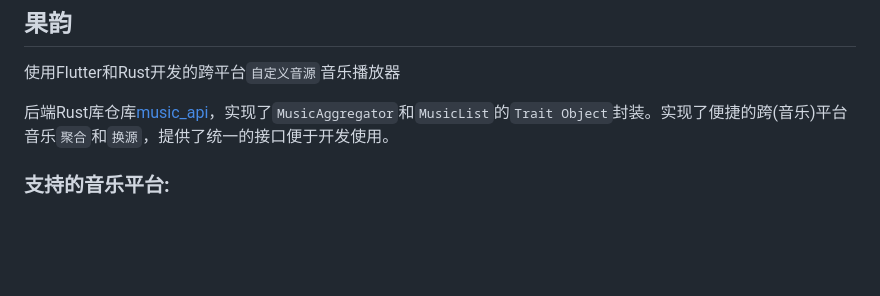
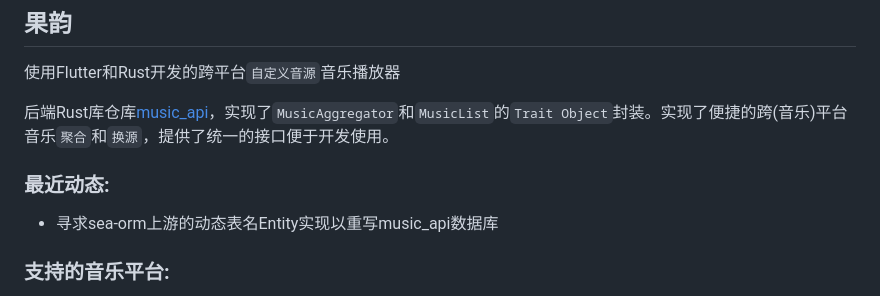
Before and after one commit to canxin121/app_rhyme, a Markdown page: README.md, the part around the change. GitHub-like rendering; blank space fills up the shorter version.

Commit message:
[Update] add activity

```diff
--- a/README.md
+++ b/README.md
@@ -3,6 +3,9 @@
 使用Flutter和Rust开发的跨平台`自定义音源`音乐播放器
 
 后端Rust库仓库[music_api](https://github.com/canxin121/music_api)，实现了`MusicAggregator`和`MusicList`的`Trait Object`封装。实现了便捷的跨(音乐)平台音乐`聚合`和`换源`，提供了统一的接口便于开发使用。
+
+### 最近动态:
+- 寻求sea-orm上游的动态表名Entity实现以重写music_api数据库
 
 ### 支持的音乐平台:
 - 网易云音乐
```
